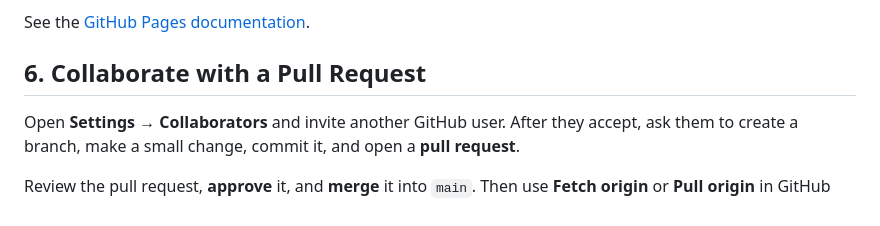
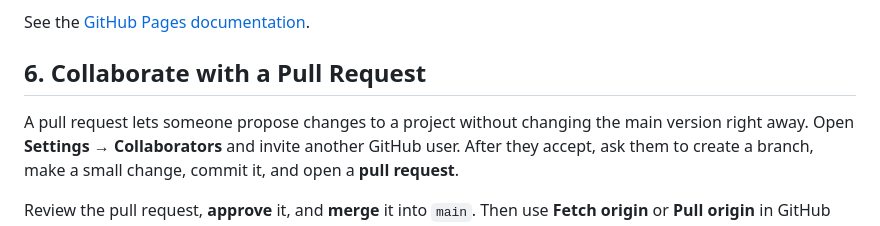
Before and after one commit to snehab-hub/solo-doc-documentation, a Markdown page: readme.md, the part around the change. Rendered like a GitHub page.

Commit message:
Pull request details updated

```diff
--- a/readme.md
+++ b/readme.md
@@ -57,6 +57,7 @@ See the [GitHub Pages documentation](https://pages.github.com/).
 
 ## 6. Collaborate with a Pull Request
 
+A pull request lets someone propose changes to a project without changing the main version right away.
 Open **Settings → Collaborators** and invite another GitHub user. After they accept, ask them to create a branch, make a small change, commit it, and open a **pull request**.
 
 Review the pull request, **approve** it, and **merge** it into `main`. Then use **Fetch origin** or **Pull origin** in GitHub Desktop to update your local copy.
```
